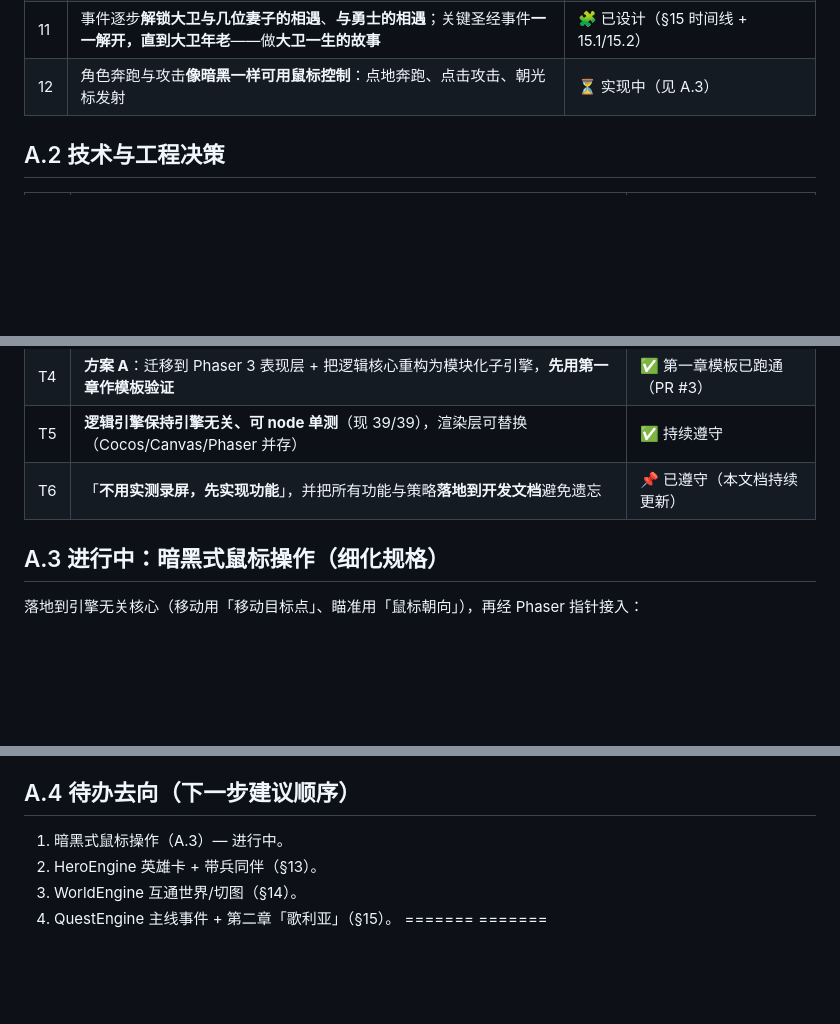
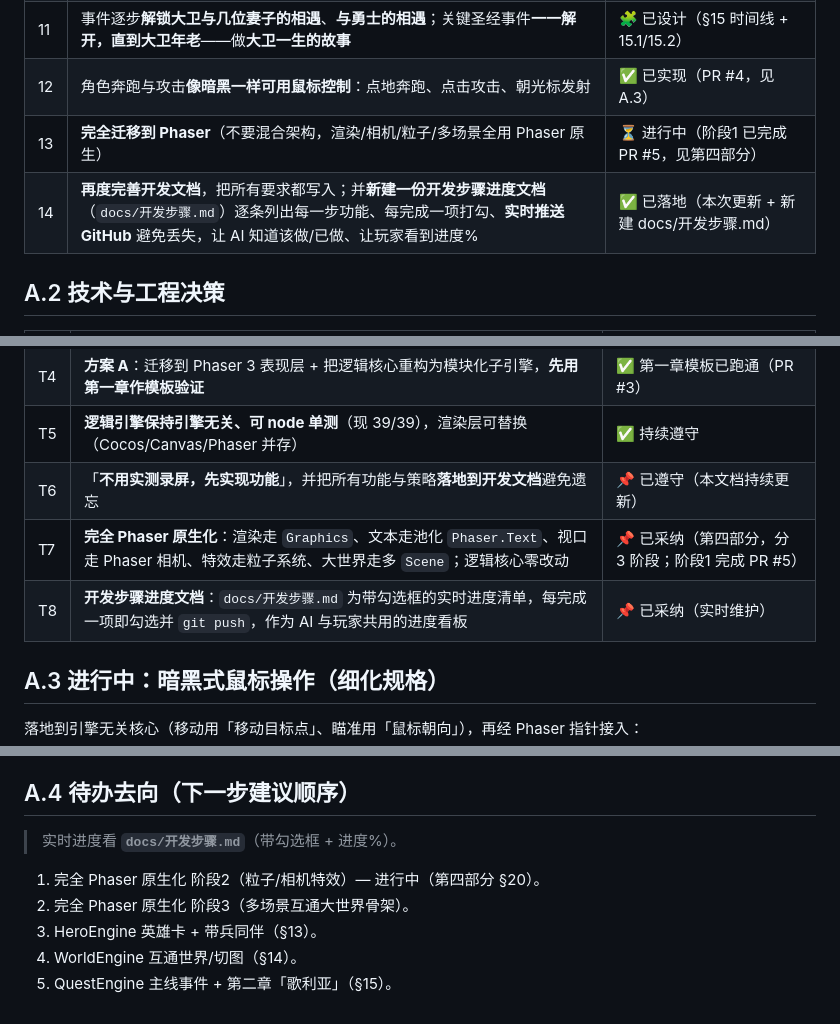
Before and after one commit to duoe2025/ceshi, a Markdown page: docs/开发计划.md, 3 parts joined by grey strips. Rendered like a GitHub page; blank space fills up the shorter version.

```diff
--- a/docs/开发计划.md
+++ b/docs/开发计划.md
@@ -758,7 +795,9 @@ export interface MapNode {
 | 9 | **英雄卡**：47+ 英雄每人一张卡，各有属性/能力/等级；大卫带**已获得的勇士**上地图**打怪升级** | 🧩 已设计（§13） |
 | 10 | 主线任务**随圣经**推进；玩家可在某些地图**自由探索、升级、召集英雄**；**暗黑式互通地图**（地图相通、可回访）；剧情推进**逐个解锁关卡** | 🧩 已设计（§14、§15） |
 | 11 | 事件逐步**解锁大卫与几位妻子的相遇**、**与勇士的相遇**；关键圣经事件**一一解开，直到大卫年老**——做**大卫一生的故事** | 🧩 已设计（§15 时间线 + 15.1/15.2） |
-| 12 | 角色奔跑与攻击**像暗黑一样可用鼠标控制**：点地奔跑、点击攻击、朝光标发射 | ⏳ 实现中（见 A.3） |
+| 12 | 角色奔跑与攻击**像暗黑一样可用鼠标控制**：点地奔跑、点击攻击、朝光标发射 | ✅ 已实现（PR #4，见 A.3） |
+| 13 | **完全迁移到 Phaser**（不要混合架构，渲染/相机/粒子/多场景全用 Phaser 原生） | ⏳ 进行中（阶段1 已完成 PR #5，见第四部分） |
+| 14 | **再度完善开发文档**，把所有要求都写入；并**新建一份开发步骤进度文档**（`docs/开发步骤.md`）逐条列出每一步功能、每完成一项打勾、**实时推送 GitHub** 避免丢失，让 AI 知道该做/已做、让玩家看到进度% | ✅ 已落地（本次更新 + 新建 docs/开发步骤.md） |
 
 ## A.2 技术与工程决策
 
@@ -770,6 +809,8 @@ export interface MapNode {
 | T4 | **方案 A**：迁移到 Phaser 3 表现层 + 把逻辑核心重构为模块化子引擎，**先用第一章作模板验证** | ✅ 第一章模板已跑通（PR #3） |
 | T5 | **逻辑引擎保持引擎无关、可 node 单测**（现 39/39），渲染层可替换（Cocos/Canvas/Phaser 并存） | ✅ 持续遵守 |
 | T6 | 「**不用实测录屏，先实现功能**」，并把所有功能与策略**落地到开发文档**避免遗忘 | 📌 已遵守（本文档持续更新） |
+| T7 | **完全 Phaser 原生化**：渲染走 `Graphics`、文本走池化 `Phaser.Text`、视口走 Phaser 相机、特效走粒子系统、大世界走多 `Scene`；逻辑核心零改动 | 📌 已采纳（第四部分，分 3 阶段；阶段1 完成 PR #5） |
+| T8 | **开发步骤进度文档**：`docs/开发步骤.md` 为带勾选框的实时进度清单，每完成一项即勾选并 `git push`，作为 AI 与玩家共用的进度看板 | 📌 已采纳（实时维护） |
 
 ## A.3 进行中：暗黑式鼠标操作（细化规格）
 
@@ -781,9 +822,9 @@ export interface MapNode {
 - **数据**：核心新增「移动目标点 moveTarget / 攻击目标 attackTarget / 瞄准点 aim」；`update()` 据此推进移动与攻击；渲染层只需把鼠标坐标与点击事件转发进来。
 
 ## A.4 待办去向（下一步建议顺序）
-1. 暗黑式鼠标操作（A.3）— 进行中。
-2. HeroEngine 英雄卡 + 带兵同伴（§13）。
-3. WorldEngine 互通世界/切图（§14）。
-4. QuestEngine 主线事件 + 第二章「歌利亚」（§15）。
-=======
-=======
+> 实时进度看 **`docs/开发步骤.md`**（带勾选框 + 进度%）。
+1. 完全 Phaser 原生化 阶段2（粒子/相机特效）— 进行中（第四部分 §20）。
+2. 完全 Phaser 原生化 阶段3（多场景互通大世界骨架）。
+3. HeroEngine 英雄卡 + 带兵同伴（§13）。
+4. WorldEngine 互通世界/切图（§14）。
+5. QuestEngine 主线事件 + 第二章「歌利亚」（§15）。
```
Also changed, not shown: other parts of docs/开发计划.md (+38 -1 lines), docs/开发步骤.md (added, +138 -0 lines).
